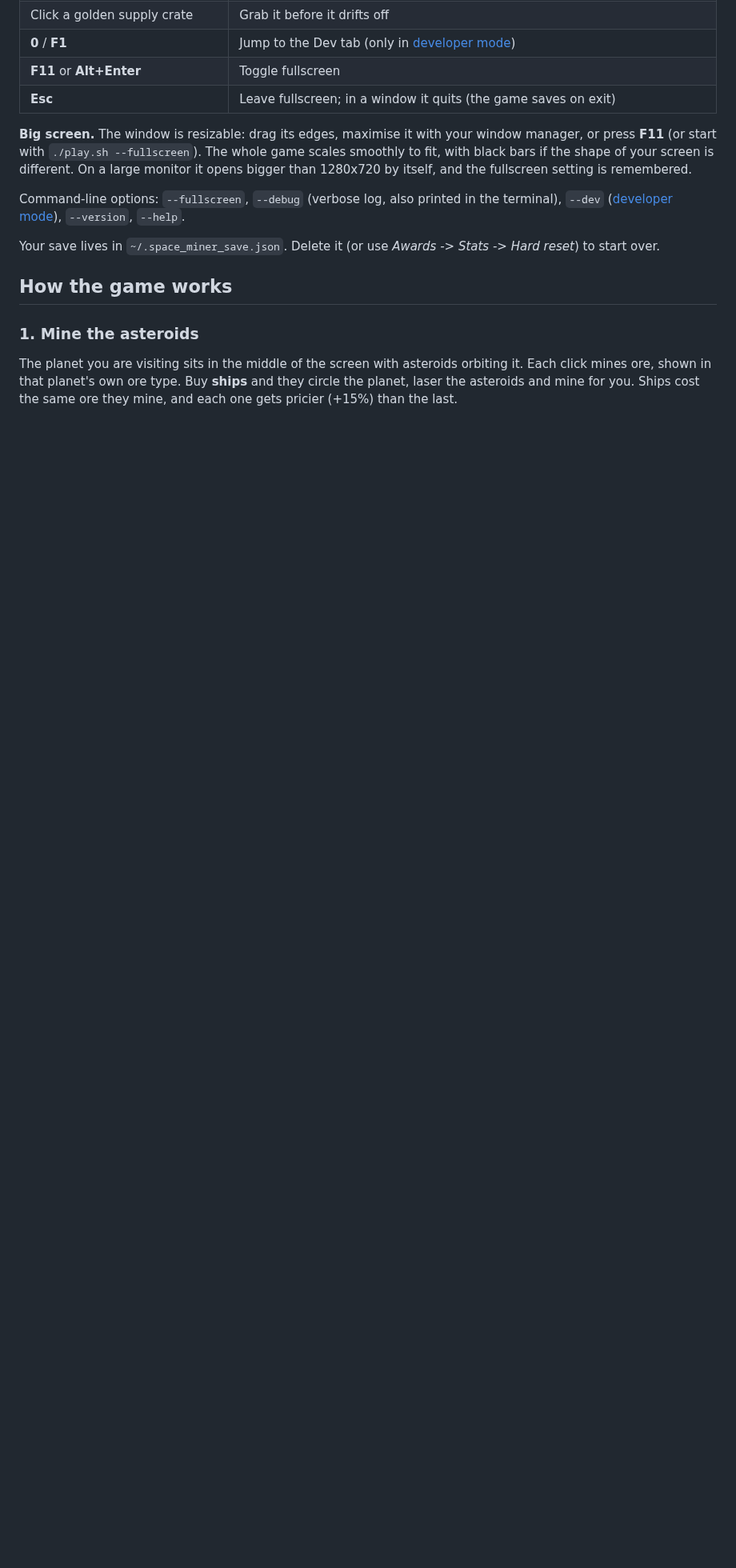
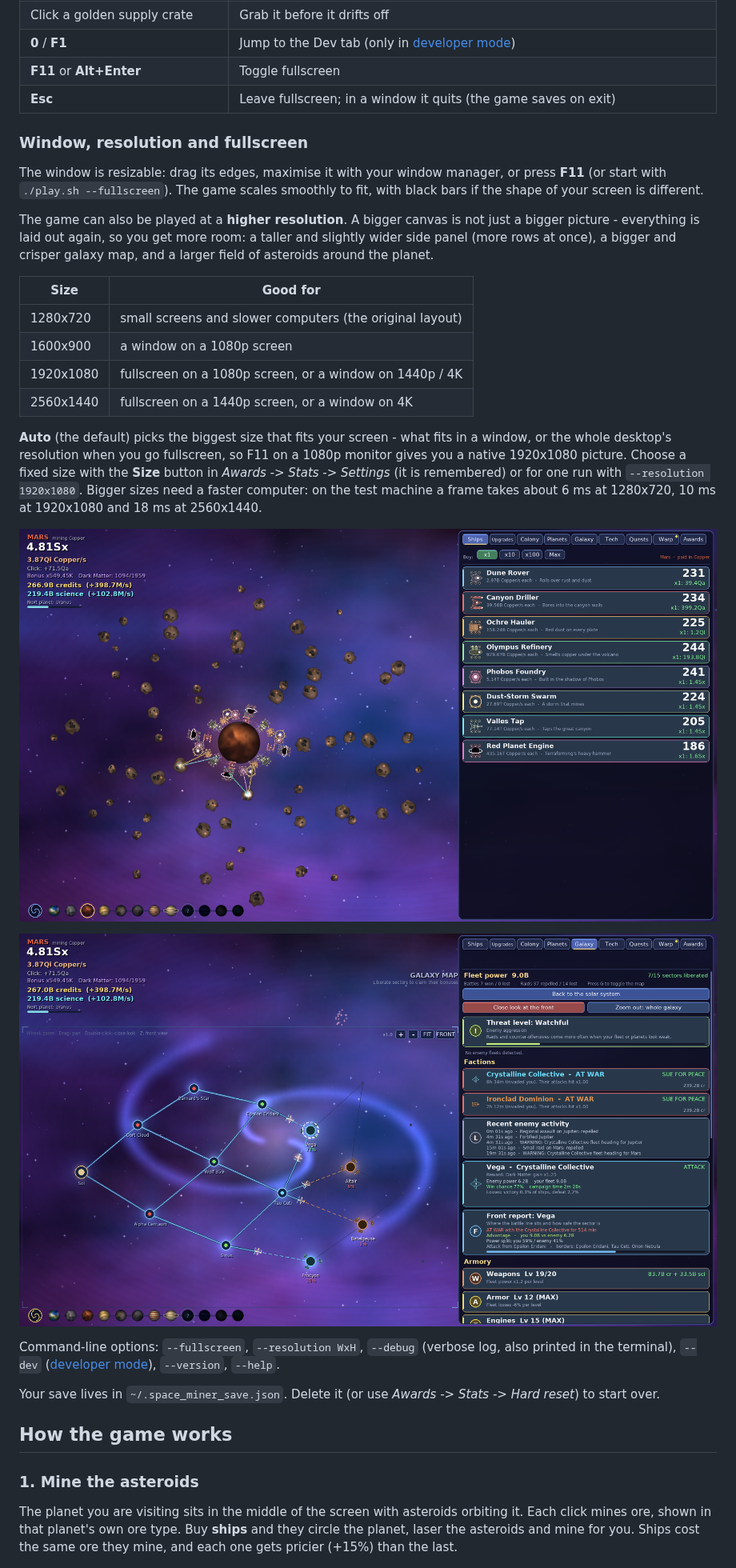
Before and after one commit to notyourbusinessss/PasstimeLinuxGame, a Markdown page: README.md, the part around one of its changes. Shown at 80% size. GitHub-like rendering; pictures changed too: screenshots/49-hires-planet.png (added), screenshots/50-hires-galaxy.png (added); blank space fills up the shorter version.

```diff
--- a/README.md
+++ b/README.md
@@ -67,9 +67,26 @@ Missing Python or pip? Debian/Ubuntu: `sudo apt install python3 python3-pip pyth
 | **F11** or **Alt+Enter** | Toggle fullscreen |
 | **Esc** | Leave fullscreen; in a window it quits (the game saves on exit) |
 
-**Big screen.** The window is resizable: drag its edges, maximise it with your window manager, or press **F11** (or start with `./play.sh --fullscreen`). The whole game scales smoothly to fit, with black bars if the shape of your screen is different. On a large monitor it opens bigger than 1280x720 by itself, and the fullscreen setting is remembered.
+### Window, resolution and fullscreen
 
-Command-line options: `--fullscreen`, `--debug` (verbose log, also printed in the terminal), `--dev` ([developer mode](#developer-mode)), `--version`, `--help`.
+The window is resizable: drag its edges, maximise it with your window manager, or press **F11** (or start with `./play.sh --fullscreen`). The game scales smoothly to fit, with black bars if the shape of your screen is different.
+
+The game can also be played at a **higher resolution**. A bigger canvas is not just a bigger picture - everything is laid out again, so you get more room: a taller and slightly wider side panel (more rows at once), a bigger and crisper galaxy map, and a larger field of asteroids around the planet.
+
+| Size | Good for |
+|---|---|
+| 1280x720 | small screens and slower computers (the original layout) |
+| 1600x900 | a window on a 1080p screen |
+| 1920x1080 | fullscreen on a 1080p screen, or a window on 1440p / 4K |
+| 2560x1440 | fullscreen on a 1440p screen, or a window on 4K |
+
+**Auto** (the default) picks the biggest size that fits your screen - what fits in a window, or the whole desktop's resolution when you go fullscreen, so F11 on a 1080p monitor gives you a native 1920x1080 picture. Choose a fixed size with the **Size** button in *Awards -> Stats -> Settings* (it is remembered) or for one run with `--resolution 1920x1080`. Bigger sizes need a faster computer: on the test machine a frame takes about 6 ms at 1280x720, 10 ms at 1920x1080 and 18 ms at 2560x1440.
+
+![1920x1080: a taller panel, more asteroids around the planet](screenshots/49-hires-planet.png)
+
+![The galaxy map at 1920x1080](screenshots/50-hires-galaxy.png)
+
+Command-line options: `--fullscreen`, `--resolution WxH`, `--debug` (verbose log, also printed in the terminal), `--dev` ([developer mode](#developer-mode)), `--version`, `--help`.
 
 Your save lives in `~/.space_miner_save.json`. Delete it (or use *Awards -> Stats -> Hard reset*) to start over.
 
```
Also changed, not shown: other parts of README.md (+3 -2 lines), CHANGELOG.md (+1 -0 lines), screenshots/51-hires-frontline.png (added), screenshots/52-size-setting.png (added), 4 other files.
